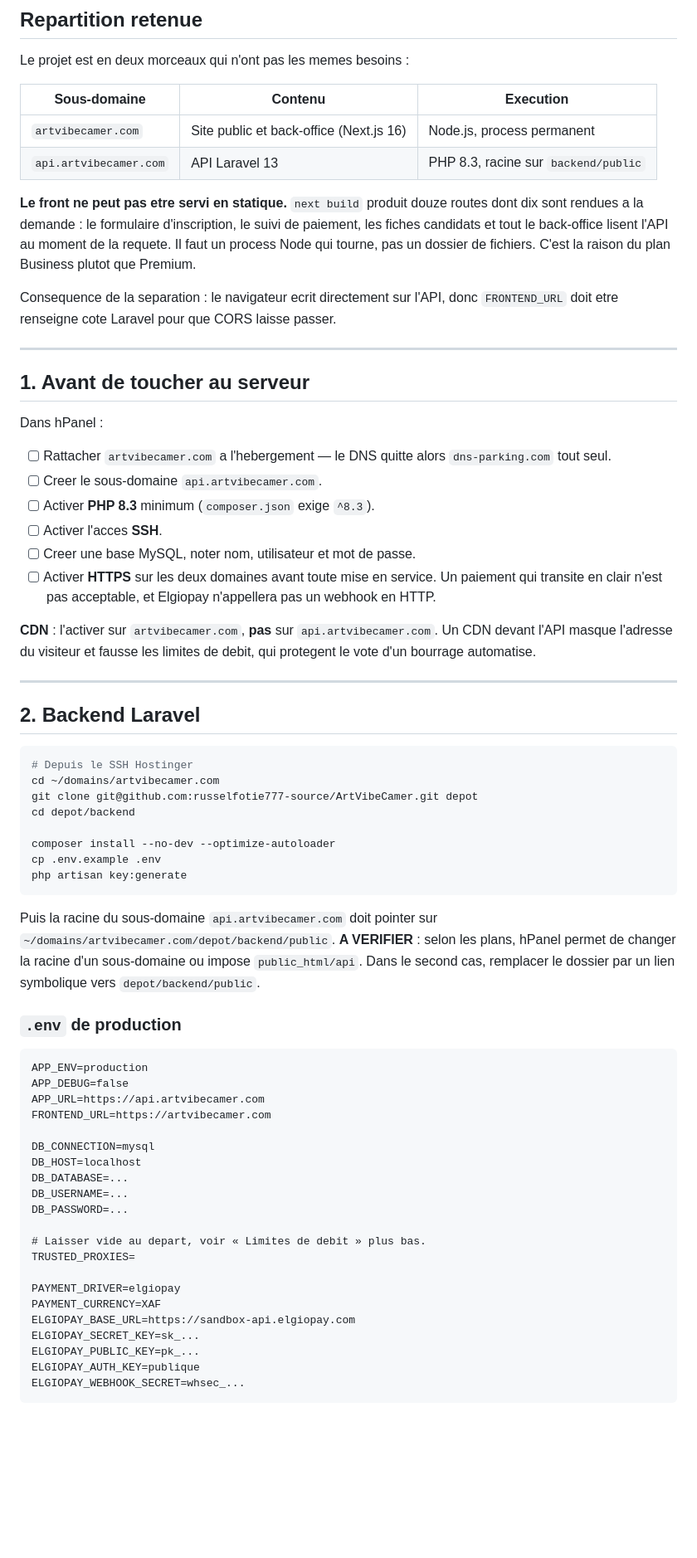
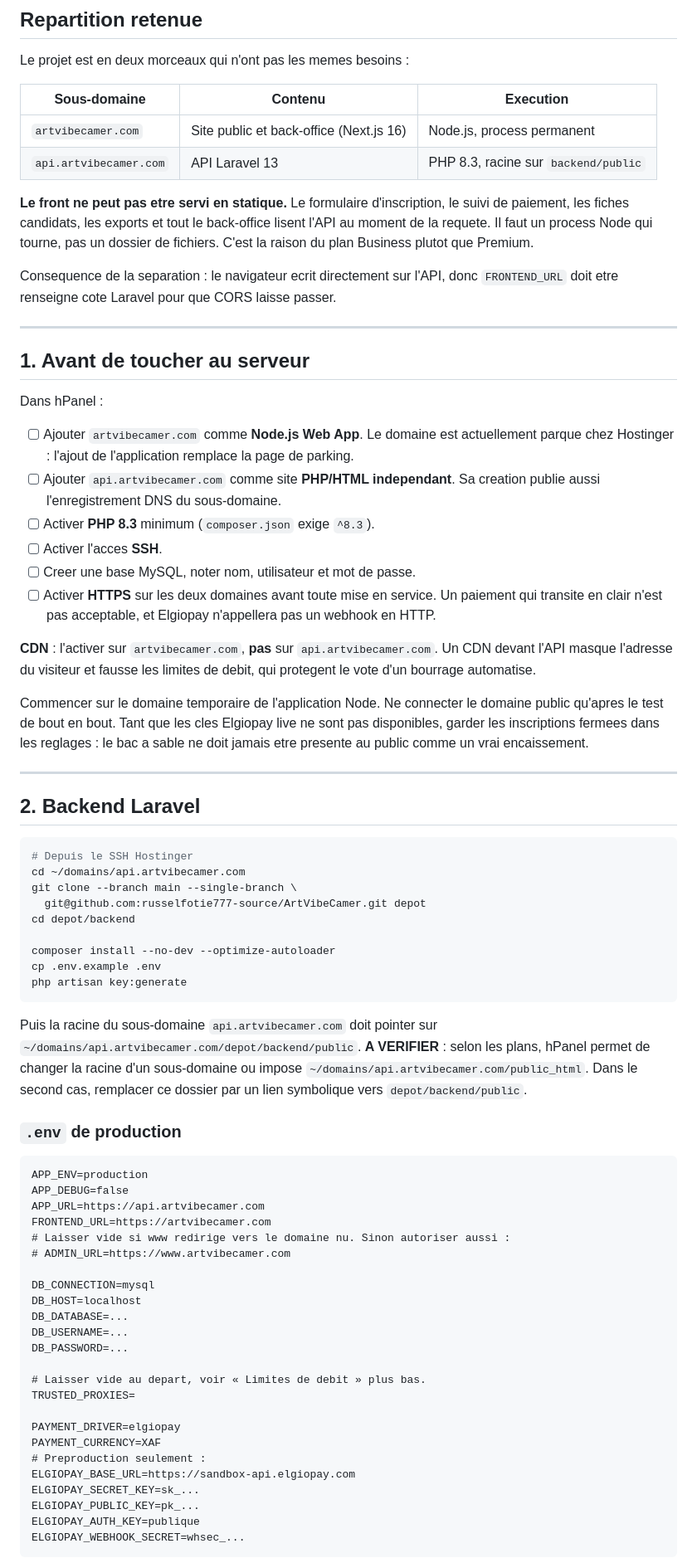
Before and after one commit to russelfotie777-source/ArtVibeCamer, a Markdown page: docs/DEPLOIEMENT.md, the part around one of its changes. Shown at 83% size. Rendered like a GitHub page; blank space fills up the shorter version.

````diff
--- a/docs/DEPLOIEMENT.md
+++ b/docs/DEPLOIEMENT.md
@@ -18,11 +18,10 @@ Le projet est en deux morceaux qui n'ont pas les memes besoins :
 | `artvibecamer.com` | Site public et back-office (Next.js 16) | Node.js, process permanent |
 | `api.artvibecamer.com` | API Laravel 13 | PHP 8.3, racine sur `backend/public` |
 
-**Le front ne peut pas etre servi en statique.** `next build` produit douze
-routes dont dix sont rendues a la demande : le formulaire d'inscription, le
-suivi de paiement, les fiches candidats et tout le back-office lisent l'API au
-moment de la requete. Il faut un process Node qui tourne, pas un dossier de
-fichiers. C'est la raison du plan Business plutot que Premium.
+**Le front ne peut pas etre servi en statique.** Le formulaire d'inscription,
+le suivi de paiement, les fiches candidats, les exports et tout le back-office
+lisent l'API au moment de la requete. Il faut un process Node qui tourne, pas
+un dossier de fichiers. C'est la raison du plan Business plutot que Premium.
 
 Consequence de la separation : le navigateur ecrit directement sur l'API, donc
 `FRONTEND_URL` doit etre renseigne cote Laravel pour que CORS laisse passer.
@@ -33,9 +32,11 @@ Consequence de la separation : le navigateur ecrit directement sur l'API, donc
 
 Dans hPanel :
 
-- [ ] Rattacher `artvibecamer.com` a l'hebergement — le DNS quitte alors
-      `dns-parking.com` tout seul.
-- [ ] Creer le sous-domaine `api.artvibecamer.com`.
+- [ ] Ajouter `artvibecamer.com` comme **Node.js Web App**. Le domaine est
+      actuellement parque chez Hostinger : l'ajout de l'application remplace
+      la page de parking.
+- [ ] Ajouter `api.artvibecamer.com` comme site **PHP/HTML independant**. Sa
+      creation publie aussi l'enregistrement DNS du sous-domaine.
 - [ ] Activer **PHP 8.3** minimum (`composer.json` exige `^8.3`).
 - [ ] Activer l'acces **SSH**.
 - [ ] Creer une base MySQL, noter nom, utilisateur et mot de passe.
@@ -47,14 +48,21 @@ Dans hPanel :
 Un CDN devant l'API masque l'adresse du visiteur et fausse les limites de
 debit, qui protegent le vote d'un bourrage automatise.
 
+Commencer sur le domaine temporaire de l'application Node. Ne connecter le
+domaine public qu'apres le test de bout en bout. Tant que les cles Elgiopay
+live ne sont pas disponibles, garder les inscriptions fermees dans les
+reglages : le bac a sable ne doit jamais etre presente au public comme un vrai
+encaissement.
+
 ---
 
 ## 2. Backend Laravel
 
 ```bash
 # Depuis le SSH Hostinger
-cd ~/domains/artvibecamer.com
-git clone git@github.com:russelfotie777-source/ArtVibeCamer.git depot
+cd ~/domains/api.artvibecamer.com
+git clone --branch main --single-branch \
+  git@github.com:russelfotie777-source/ArtVibeCamer.git depot
 cd depot/backend
 
 composer install --no-dev --optimize-autoloader
@@ -63,10 +71,10 @@ php artisan key:generate
 ```
 
 Puis la racine du sous-domaine `api.artvibecamer.com` doit pointer sur
-`~/domains/artvibecamer.com/depot/backend/public`. **A VERIFIER** : selon les
+`~/domains/api.artvibecamer.com/depot/backend/public`. **A VERIFIER** : selon les
 plans, hPanel permet de changer la racine d'un sous-domaine ou impose
-`public_html/api`. Dans le second cas, remplacer le dossier par un lien
-symbolique vers `depot/backend/public`.
+`~/domains/api.artvibecamer.com/public_html`. Dans le second cas, remplacer ce
+dossier par un lien symbolique vers `depot/backend/public`.
 
 ### `.env` de production
 
@@ -75,6 +83,8 @@ APP_ENV=production
 APP_DEBUG=false
 APP_URL=https://api.artvibecamer.com
 FRONTEND_URL=https://artvibecamer.com
+# Laisser vide si www redirige vers le domaine nu. Sinon autoriser aussi :
+# ADMIN_URL=https://www.artvibecamer.com
 
 DB_CONNECTION=mysql
 DB_HOST=localhost
@@ -87,6 +97,7 @@ TRUSTED_PROXIES=
 
 PAYMENT_DRIVER=elgiopay
 PAYMENT_CURRENCY=XAF
+# Preproduction seulement :
 ELGIOPAY_BASE_URL=https://sandbox-api.elgiopay.com
 ELGIOPAY_SECRET_KEY=sk_...
 ELGIOPAY_PUBLIC_KEY=pk_...
````
Also changed, not shown: other parts of docs/DEPLOIEMENT.md (+42 -14 lines).
